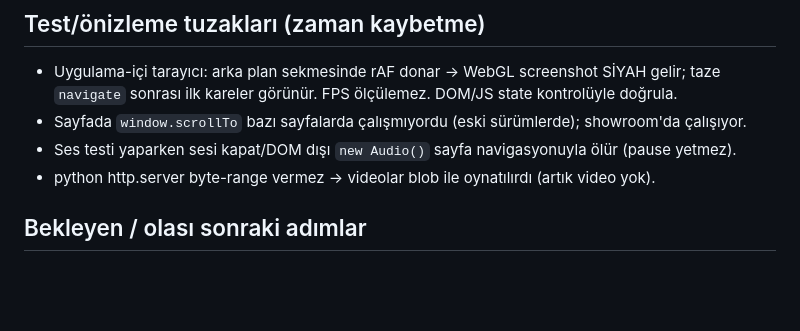
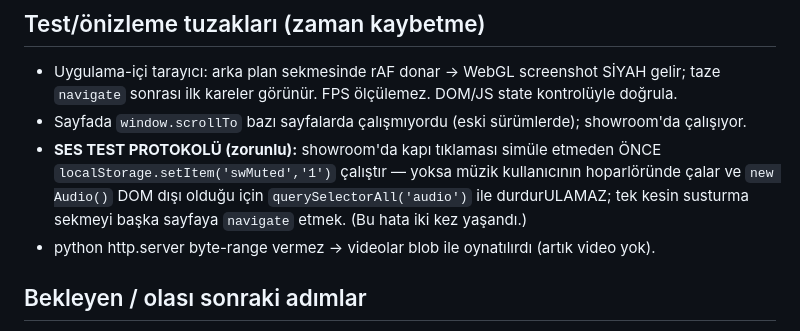
Before and after one commit to mehmetcan12sahin/isisah-showroom, a Markdown page: HANDOFF.md, the part around the change. Rendered like a GitHub page; blank space fills up the shorter version.

Commit message:
handoff: ses test protokolu

```diff
--- a/HANDOFF.md
+++ b/HANDOFF.md
@@ -47,7 +47,7 @@ Bursa/DOSAB merkezli **ISIŞAH GROUP** (1982; markalar: **ISIŞAH Endüstriyel**
 ## Test/önizleme tuzakları (zaman kaybetme)
 - Uygulama-içi tarayıcı: arka plan sekmesinde rAF donar → WebGL screenshot SİYAH gelir; taze `navigate` sonrası ilk kareler görünür. FPS ölçülemez. DOM/JS state kontrolüyle doğrula.
 - Sayfada `window.scrollTo` bazı sayfalarda çalışmıyordu (eski sürümlerde); showroom'da çalışıyor.
-- Ses testi yaparken sesi kapat/DOM dışı `new Audio()` sayfa navigasyonuyla ölür (pause yetmez).
+- **SES TEST PROTOKOLÜ (zorunlu):** showroom'da kapı tıklaması simüle etmeden ÖNCE `localStorage.setItem('swMuted','1')` çalıştır — yoksa müzik kullanıcının hoparlöründe çalar ve `new Audio()` DOM dışı olduğu için `querySelectorAll('audio')` ile durdurULAMAZ; tek kesin susturma sekmeyi başka sayfaya `navigate` etmek. (Bu hata iki kez yaşandı.)
 - python http.server byte-range vermez → videolar blob ile oynatılırdı (artık video yok).
 
 ## Bekleyen / olası sonraki adımlar
```
